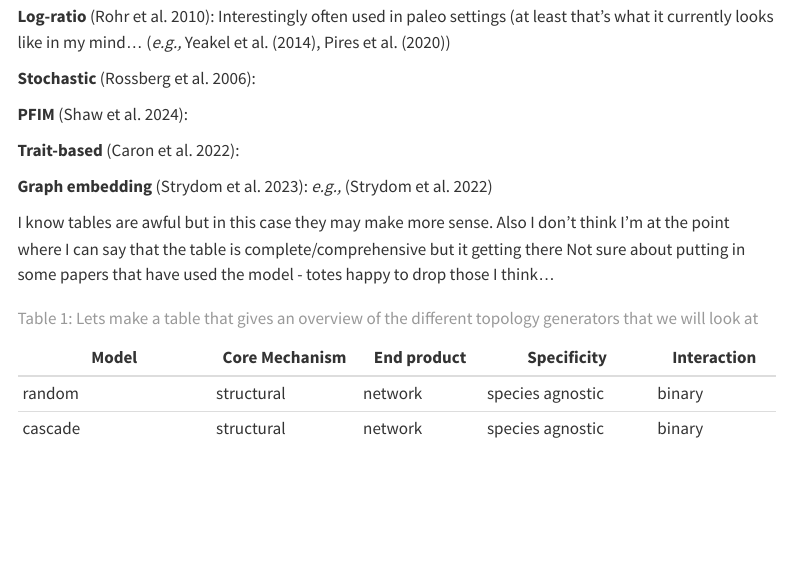
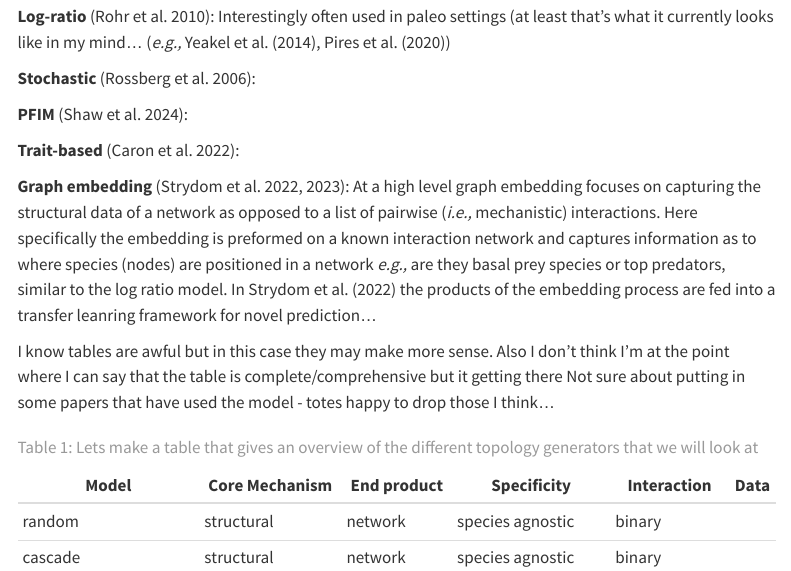
Before and after one commit to BecksLab/ms_t_is_for_topology, a Quarto document (index.qmd): the page in a window 1100 px wide, from 2770 px down. Rendered offline with R 4.5, knitr and Pandoc in place of Quarto, with nearby package versions; menus at the side of the page are left out.

Commit message:
🏖️ sandbox commit

```diff
--- a/index.qmd
+++ b/index.qmd
@@ -92,11 +92,11 @@ At some point we are going to need to discuss the key differences and implicatio
 
 **Trait-based** [@caronAddressingEltonianShortfall2022]:
 
-**Graph embedding** [@strydomGraphEmbeddingTransfer2023]: *e.g.,* [@strydomFoodWebReconstruction2022]
+**Graph embedding** [@strydomFoodWebReconstruction2022; @strydomGraphEmbeddingTransfer2023]: At a high level graph embedding focuses on capturing the structural data of a network as opposed to a list of pairwise (*i.e.,* mechanistic) interactions. Here specifically the embedding is preformed on a known interaction network and captures information as to where species (nodes) are positioned in a network *e.g.,* are they basal prey species or top predators, similar to the log ratio model. In  @strydomFoodWebReconstruction2022 the products of the embedding process are fed into a transfer leanring framework for novel prediction...
 
 I know tables are awful but in this case they may make more sense. Also I don't think I'm at the point where I can say that the table is complete/comprehensive but it getting there Not sure about putting in some papers that have used the model - totes happy to drop those I think...
 
-| Model               | Core Mechanism | End product | Specificity      | Interaction |
-|---------------------|----------------|-------------|------------------|-------------|
-| random              | structural     | network     | species agnostic | binary      |
-| cascade             | structural     | network     | species agnostic | binary      |
+| Model               | Core Mechanism | End product | Specificity      | Interaction  | Data |
+|---------------------|----------------|-------------|------------------|--------------|------|
+| random              | structural     | network     | species agnostic | binary       |
+| cascade             | structural     | network     | species agnostic | binary       |
```
Also changed, not shown: index.qmd (16 more changed lines), 1 other file.
